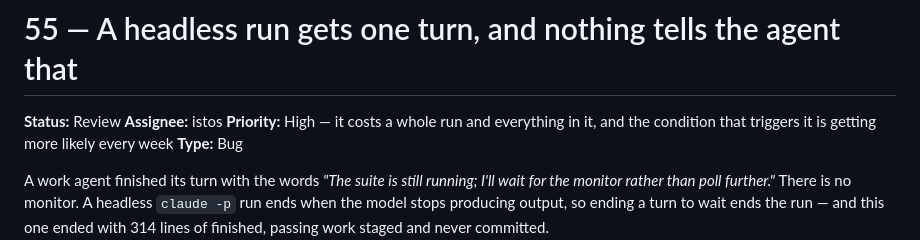
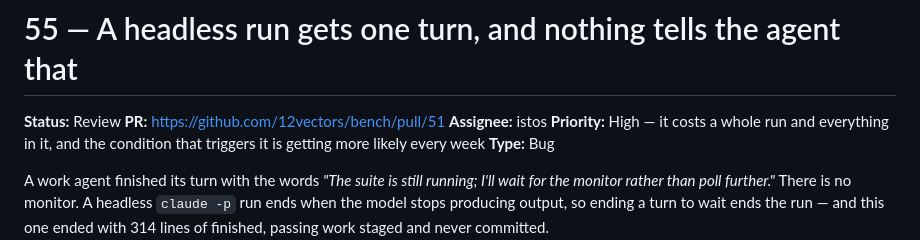
Before and after one commit to 12vectors/bench, a Markdown page: tasks/review/55-a-headless-run-is-one-turn-and-must-say-so.md, the part around the change. Drawn GitHub-style.

Commit message:
board: 55 PR opened (istos)

```diff
--- a/tasks/review/55-a-headless-run-is-one-turn-and-must-say-so.md
+++ b/tasks/review/55-a-headless-run-is-one-turn-and-must-say-so.md
@@ -1,6 +1,7 @@
 # 55 — A headless run gets one turn, and nothing tells the agent that
 
 **Status:** Review
+**PR:** https://github.com/12vectors/bench/pull/51
 **Assignee:** istos
 **Priority:** High — it costs a whole run and everything in it, and the
 condition that triggers it is getting more likely every week
```
